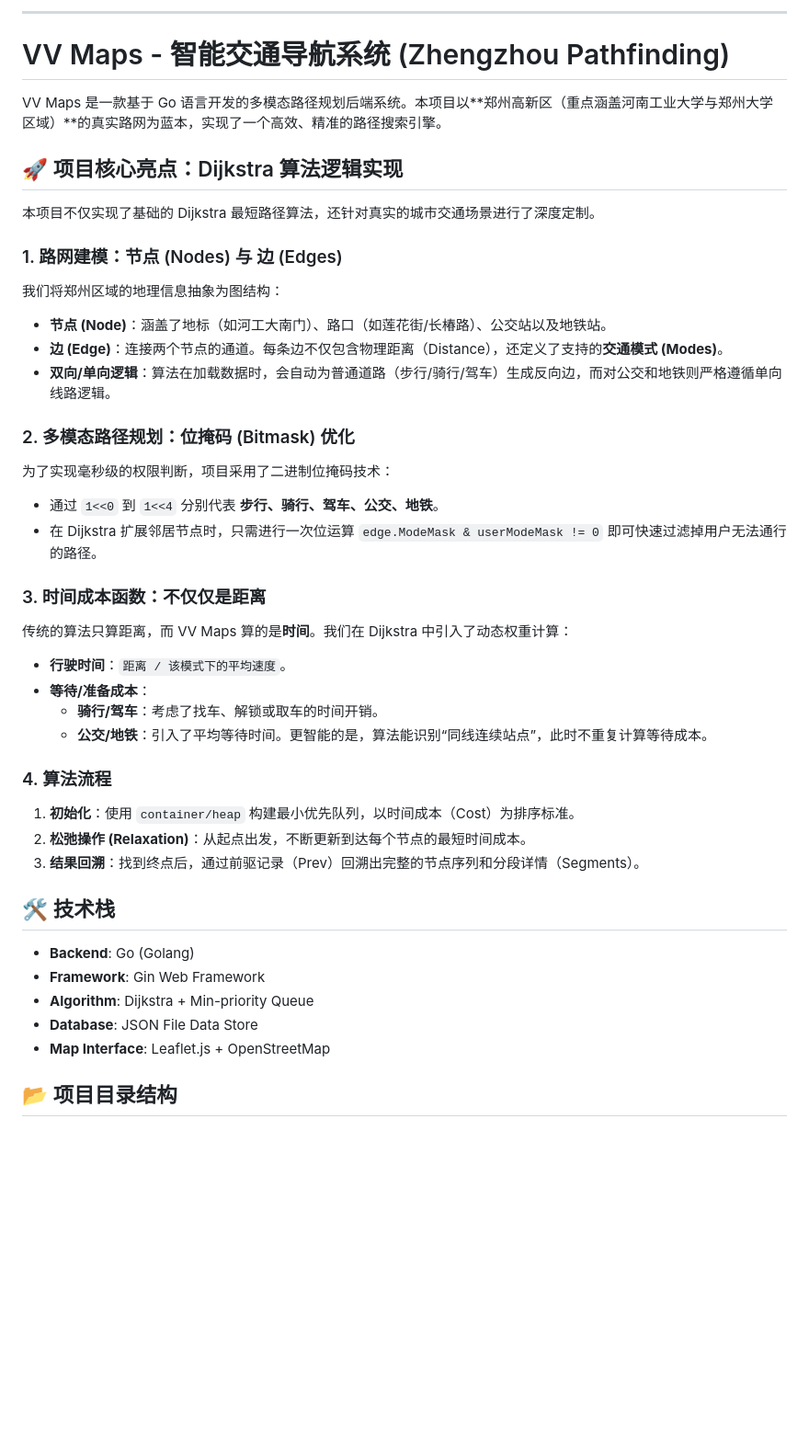
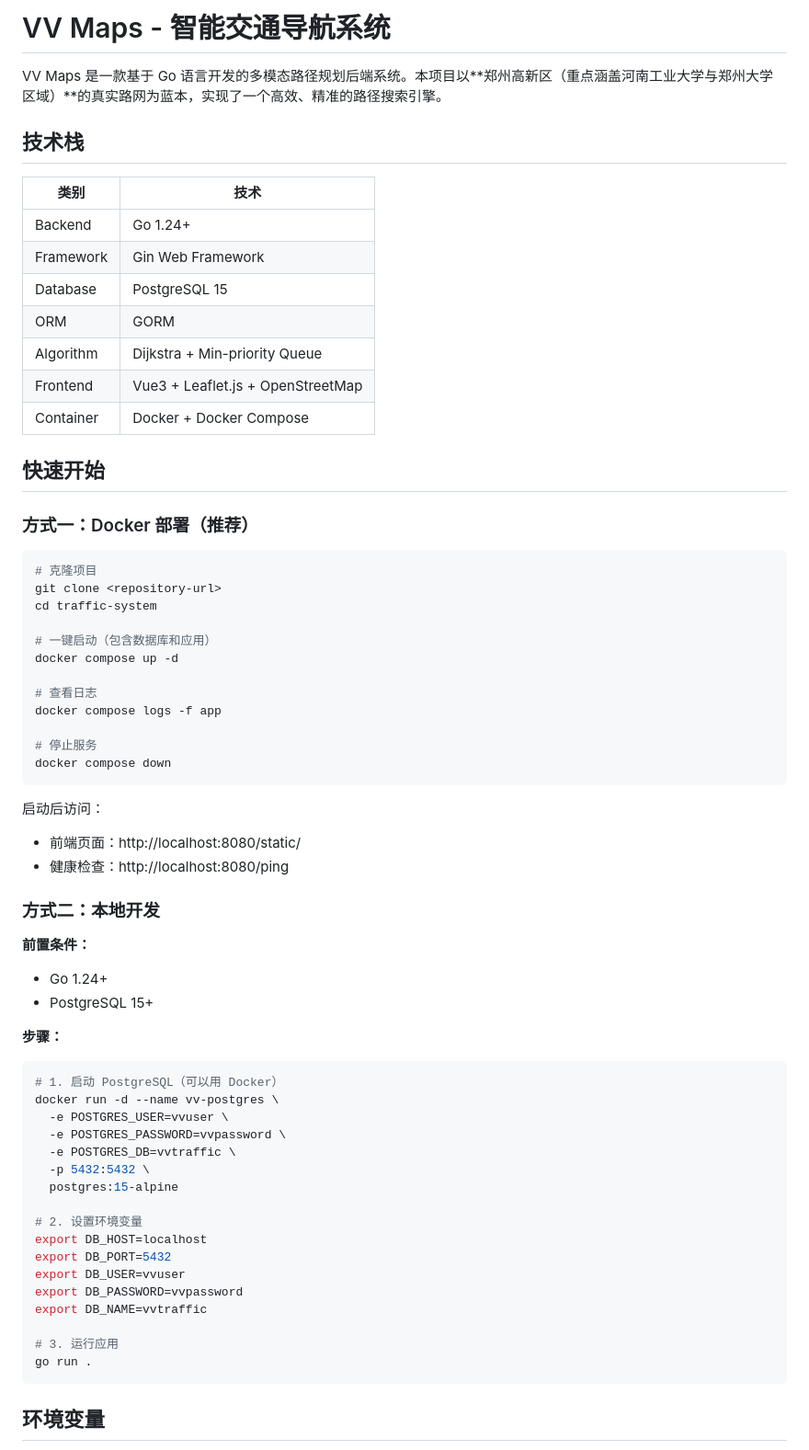
Before and after one commit to VV060612/VV-maps, a Markdown page: README.md, the part around the change printed below. Shown: that part at 92% size. GitHub-like rendering; blank space fills up the shorter version.

Commit message:
feat: update README after deploy

````diff
--- a/README.md
+++ b/README.md
@@ -1,50 +1,69 @@
-------
-
-# VV Maps - 智能交通导航系统 (Zhengzhou Pathfinding)
+# VV Maps - 智能交通导航系统
 
 VV Maps 是一款基于 Go 语言开发的多模态路径规划后端系统。本项目以**郑州高新区（重点涵盖河南工业大学与郑州大学区域）**的真实路网为蓝本，实现了一个高效、精准的路径搜索引擎。
 
-## 🚀 项目核心亮点：Dijkstra 算法逻辑实现
+## 技术栈
 
-本项目不仅实现了基础的 Dijkstra 最短路径算法，还针对真实的城市交通场景进行了深度定制。
+| 类别 | 技术 |
+|------|------|
+| Backend | Go 1.24+ |
+| Framework | Gin Web Framework |
+| Database | PostgreSQL 15 |
+| ORM | GORM |
+| Algorithm | Dijkstra + Min-priority Queue |
+| Frontend | Vue3 + Leaflet.js + OpenStreetMap |
+| Container | Docker + Docker Compose |
 
-### 1. 路网建模：节点 (Nodes) 与 边 (Edges)
+## 快速开始
 
-我们将郑州区域的地理信息抽象为图结构：
+### 方式一：Docker 部署（推荐）
 
-- **节点 (Node)**：涵盖了地标（如河工大南门）、路口（如莲花街/长椿路）、公交站以及地铁站。
-- **边 (Edge)**：连接两个节点的通道。每条边不仅包含物理距离（Distance），还定义了支持的**交通模式 (Modes)**。
-- **双向/单向逻辑**：算法在加载数据时，会自动为普通道路（步行/骑行/驾车）生成反向边，而对公交和地铁则严格遵循单向线路逻辑。
+```bash
+# 克隆项目
+git clone <repository-url>
+cd traffic-system
 
-### 2. 多模态路径规划：位掩码 (Bitmask) 优化
+# 一键启动（包含数据库和应用）
+docker compose up -d
 
-为了实现毫秒级的权限判断，项目采用了二进制位掩码技术：
+# 查看日志
+docker compose logs -f app
 
-- 通过 `1<<0` 到 `1<<4` 分别代表 **步行、骑行、驾车、公交、地铁**。
-- 在 Dijkstra 扩展邻居节点时，只需进行一次位运算 `edge.ModeMask & userModeMask != 0` 即可快速过滤掉用户无法通行的路径。
+# 停止服务
+docker compose down
+```
 
-### 3. 时间成本函数：不仅仅是距离
+启动后访问：
+- 前端页面：http://localhost:8080/static/
+- 健康检查：http://localhost:8080/ping
 
-传统的算法只算距离，而 VV Maps 算的是**时间**。我们在 Dijkstra 中引入了动态权重计算：
+### 方式二：本地开发
 
-- **行驶时间**：`距离 / 该模式下的平均速度`。
-- **等待/准备成本**：
-  - **骑行/驾车**：考虑了找车、解锁或取车的时间开销。
-  - **公交/地铁**：引入了平均等待时间。更智能的是，算法能识别“同线连续站点”，此时不重复计算等待成本。
+**前置条件：**
+- Go 1.24+
+- PostgreSQL 15+
 
-### 4. 算法流程
+**步骤：**
 
-1. **初始化**：使用 `container/heap` 构建最小优先队列，以时间成本（Cost）为排序标准。
-2. **松弛操作 (Relaxation)**：从起点出发，不断更新到达每个节点的最短时间成本。
-3. **结果回溯**：找到终点后，通过前驱记录（Prev）回溯出完整的节点序列和分段详情（Segments）。
+```bash
+# 1. 启动 PostgreSQL（可以用 Docker）
+docker run -d --name vv-postgres \
+  -e POSTGRES_USER=vvuser \
+  -e POSTGRES_PASSWORD=vvpassword \
+  -e POSTGRES_DB=vvtraffic \
+  -p 5432:5432 \
+  postgres:15-alpine
 
-## 🛠️ 技术栈
+# 2. 设置环境变量
+export DB_HOST=localhost
+export DB_PORT=5432
+export DB_USER=vvuser
+export DB_PASSWORD=vvpassword
+export DB_NAME=vvtraffic
 
-- **Backend**: Go (Golang)
-- **Framework**: Gin Web Framework
-- **Algorithm**: Dijkstra + Min-priority Queue
-- **Database**: JSON File Data Store
-- **Map Interface**: Leaflet.js + OpenStreetMap
+# 3. 运行应用
+go run .
+```
 
-## 📂 项目目录结构
+## 环境变量
 
````
Also changed, not shown: other parts of README.md (+98 -17 lines).
